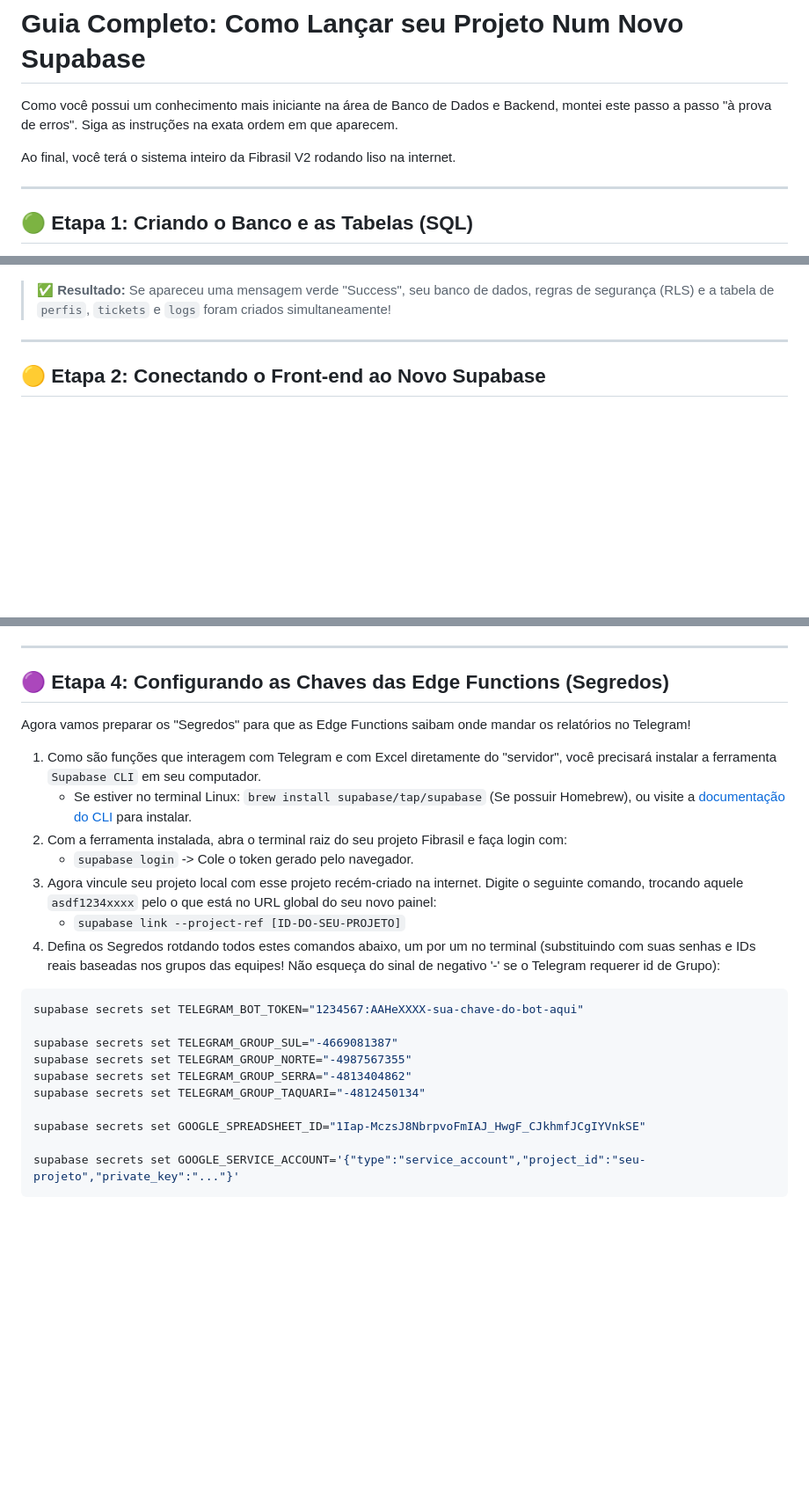
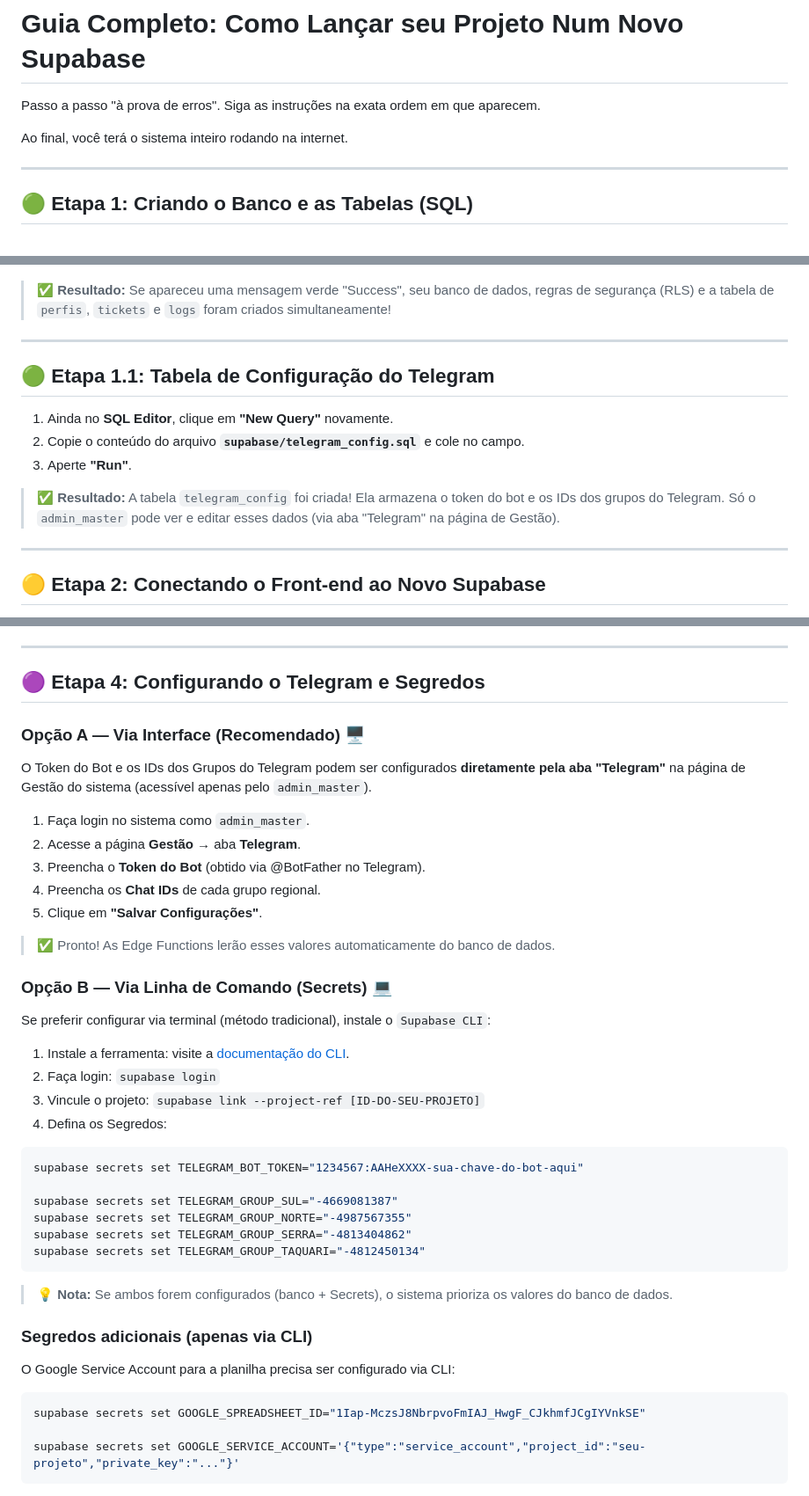
Before and after one commit to centroOperacional/painelmonitoramento, a Markdown page: tutorial_deploy_supabase.md, 3 parts joined by grey strips. Shown at 88% size. Drawn GitHub-style; blank space fills up the shorter version.

Commit message:
docs: atualiza guia de deploy com instrucoes da nova aba Telegram

````diff
--- a/tutorial_deploy_supabase.md
+++ b/tutorial_deploy_supabase.md
@@ -1,8 +1,8 @@
 # Guia Completo: Como Lançar seu Projeto Num Novo Supabase
 
-Como você possui um conhecimento mais iniciante na área de Banco de Dados e Backend, montei este passo a passo "à prova de erros". Siga as instruções na exata ordem em que aparecem.
+Passo a passo "à prova de erros". Siga as instruções na exata ordem em que aparecem.
 
-Ao final, você terá o sistema inteiro da Fibrasil V2 rodando liso na internet.
+Ao final, você terá o sistema inteiro rodando na internet.
 
 ---
 
@@ -18,6 +18,16 @@ Ao final, você terá o sistema inteiro da Fibrasil V2 rodando liso na internet.
 8. Cole o conteúdo no campo branco do Supabase e aperte o botão verde **"Run"** (Canto inferior direito).
 
 > ✅ **Resultado:** Se apareceu uma mensagem verde "Success", seu banco de dados, regras de segurança (RLS) e a tabela de `perfis`, `tickets` e `logs` foram criados simultaneamente!
+
+---
+
+## 🟢 Etapa 1.1: Tabela de Configuração do Telegram
+
+1. Ainda no **SQL Editor**, clique em **"New Query"** novamente.
+2. Copie o conteúdo do arquivo **`supabase/telegram_config.sql`** e cole no campo.
+3. Aperte **"Run"**.
+
+> ✅ **Resultado:** A tabela `telegram_config` foi criada! Ela armazena o token do bot e os IDs dos grupos do Telegram. Só o `admin_master` pode ver e editar esses dados (via aba "Telegram" na página de Gestão).
 
 ---
 
@@ -51,17 +61,28 @@ Você precisa da primeira conta para acessar a tela do Painel e criar outras con
 
 ---
 
-## 🟣 Etapa 4: Configurando as Chaves das Edge Functions (Segredos)
+## 🟣 Etapa 4: Configurando o Telegram e Segredos
 
-Agora vamos preparar os "Segredos" para que as Edge Functions saibam onde mandar os relatórios no Telegram!
+### Opção A — Via Interface (Recomendado) 🖥️
 
-1. Como são funções que interagem com Telegram e com Excel diretamente do "servidor", você precisará instalar a ferramenta `Supabase CLI` em seu computador.
-    - Se estiver no terminal Linux: `brew install supabase/tap/supabase` (Se possuir Homebrew), ou visite a [documentação do CLI](https://supabase.com/docs/guides/cli/getting-started) para instalar.
-2. Com a ferramenta instalada, abra o terminal raiz do seu projeto Fibrasil e faça login com:
-    - `supabase login` -> Cole o token gerado pelo navegador.
-3. Agora vincule seu projeto local com esse projeto recém-criado na internet. Digite o seguinte comando, trocando aquele `asdf1234xxxx` pelo o que está no URL global do seu novo painel:
-    - `supabase link --project-ref [ID-DO-SEU-PROJETO]`
-4. Defina os Segredos rotdando todos estes comandos abaixo, um por um no terminal (substituindo com suas senhas e IDs reais baseadas nos grupos das equipes! Não esqueça do sinal de negativo '-' se o Telegram requerer id de Grupo):
+O Token do Bot e os IDs dos Grupos do Telegram podem ser configurados **diretamente pela aba "Telegram"** na página de Gestão do sistema (acessível apenas pelo `admin_master`).
+
+1. Faça login no sistema como `admin_master`.
+2. Acesse a página **Gestão** → aba **Telegram**.
+3. Preencha o **Token do Bot** (obtido via @BotFather no Telegram).
+4. Preencha os **Chat IDs** de cada grupo regional.
+5. Clique em **"Salvar Configurações"**.
+
+> ✅ Pronto! As Edge Functions lerão esses valores automaticamente do banco de dados.
+
+### Opção B — Via Linha de Comando (Secrets) 💻
+
+Se preferir configurar via terminal (método tradicional), instale o `Supabase CLI`:
+
+1. Instale a ferramenta: visite a [documentação do CLI](https://supabase.com/docs/guides/cli/getting-started).
+2. Faça login: `supabase login`
+3. Vincule o projeto: `supabase link --project-ref [ID-DO-SEU-PROJETO]`
+4. Defina os Segredos:
 
 ```bash
 supabase secrets set TELEGRAM_BOT_TOKEN="1234567:AAHeXXXX-sua-chave-do-bot-aqui"
@@ -70,7 +91,15 @@ supabase secrets set TELEGRAM_GROUP_SUL="-4669081387"
 supabase secrets set TELEGRAM_GROUP_NORTE="-4987567355"
 supabase secrets set TELEGRAM_GROUP_SERRA="-4813404862"
 supabase secrets set TELEGRAM_GROUP_TAQUARI="-4812450134"
+```
 
+> 💡 **Nota:** Se ambos forem configurados (banco + Secrets), o sistema prioriza os valores do banco de dados.
+
+### Segredos adicionais (apenas via CLI)
+
+O Google Service Account para a planilha precisa ser configurado via CLI:
+
+```bash
 supabase secrets set GOOGLE_SPREADSHEET_ID="1Iap-MczsJ8NbrpvoFmIAJ_HwgF_CJkhmfJCgIYVnkSE"
 
 supabase secrets set GOOGLE_SERVICE_ACCOUNT='{"type":"service_account","project_id":"seu-projeto","private_key":"..."}'
````
Also changed, not shown: other parts of tutorial_deploy_supabase.md (+5 -5 lines).
